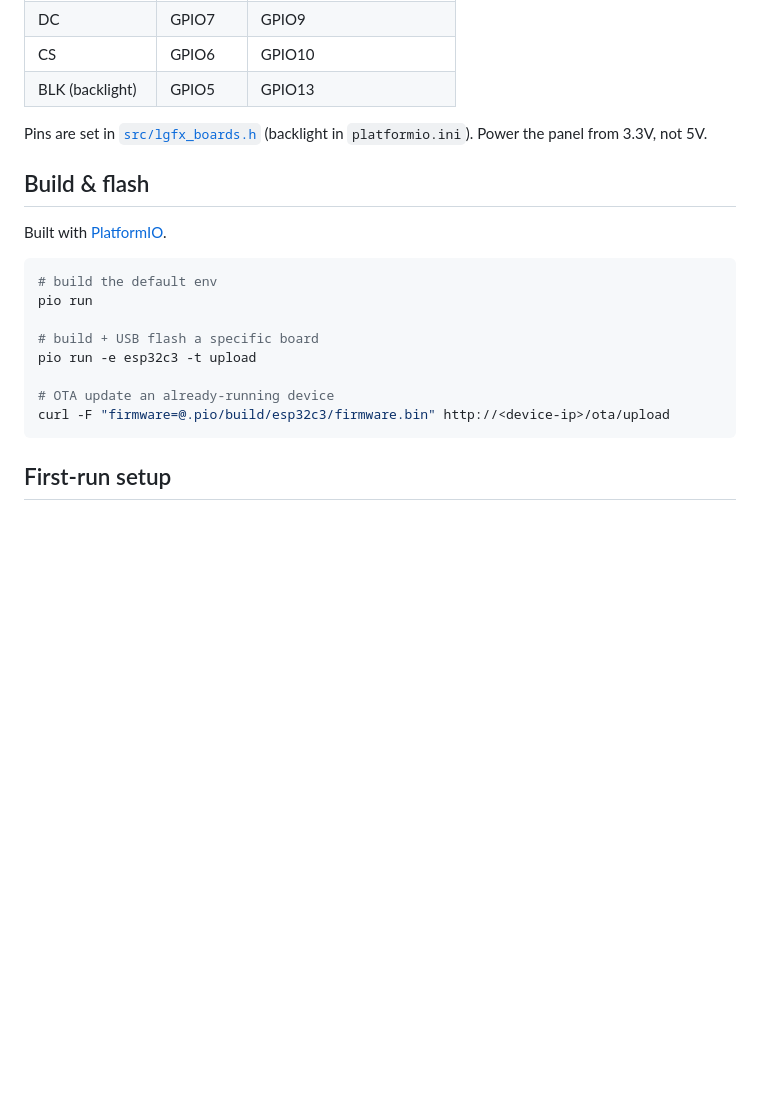
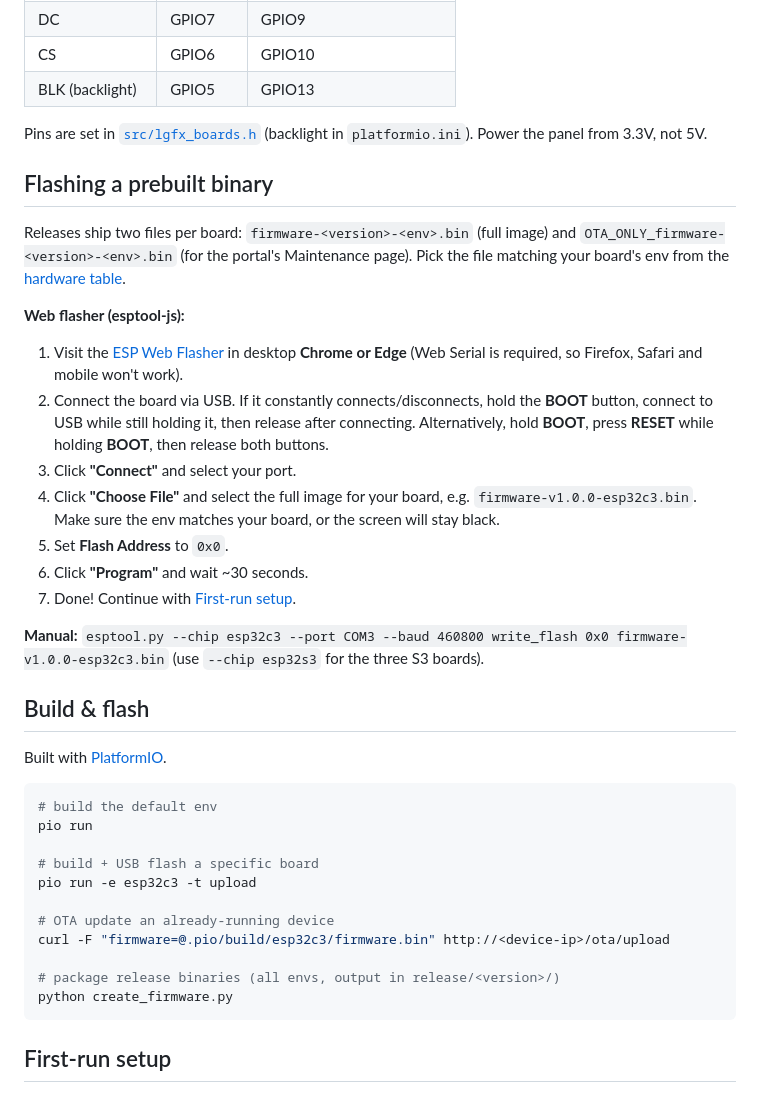
Before and after one commit to Keralots/StatNode, a Markdown page: README.md, the part around the change. GitHub-like rendering; blank space fills up the shorter version.

Commit message:
docs: add web flasher instructions

````diff
--- a/README.md
+++ b/README.md
@@ -115,6 +115,33 @@ already wired, nothing to connect.
 Pins are set in [`src/lgfx_boards.h`](src/lgfx_boards.h) (backlight in
 `platformio.ini`). Power the panel from 3.3V, not 5V.
 
+## Flashing a prebuilt binary
+
+Releases ship two files per board: `firmware-<version>-<env>.bin` (full image)
+and `OTA_ONLY_firmware-<version>-<env>.bin` (for the portal's Maintenance
+page). Pick the file matching your board's env from the
+[hardware table](#supported-hardware).
+
+**Web flasher (esptool-js):**
+1. Visit the [ESP Web Flasher](https://espressif.github.io/esptool-js/) in
+   desktop **Chrome or Edge** (Web Serial is required, so Firefox, Safari and
+   mobile won't work).
+2. Connect the board via USB. If it constantly connects/disconnects, hold the
+   **BOOT** button, connect to USB while still holding it, then release after
+   connecting. Alternatively, hold **BOOT**, press **RESET** while holding
+   **BOOT**, then release both buttons.
+3. Click **"Connect"** and select your port.
+4. Click **"Choose File"** and select the full image for your board, e.g.
+   `firmware-v1.0.0-esp32c3.bin`. Make sure the env matches your board, or
+   the screen will stay black.
+5. Set **Flash Address** to `0x0`.
+6. Click **"Program"** and wait ~30 seconds.
+7. Done! Continue with [First-run setup](#first-run-setup).
+
+**Manual:**
+`esptool.py --chip esp32c3 --port COM3 --baud 460800 write_flash 0x0 firmware-v1.0.0-esp32c3.bin`
+(use `--chip esp32s3` for the three S3 boards).
+
 ## Build & flash
 
 Built with [PlatformIO](https://platformio.org/).
@@ -128,6 +155,9 @@ pio run -e esp32c3 -t upload
 
 # OTA update an already-running device
 curl -F "firmware=@.pio/build/esp32c3/firmware.bin" http://<device-ip>/ota/upload
+
+# package release binaries (all envs, output in release/<version>/)
+python create_firmware.py
 ```
 
 ## First-run setup
````
